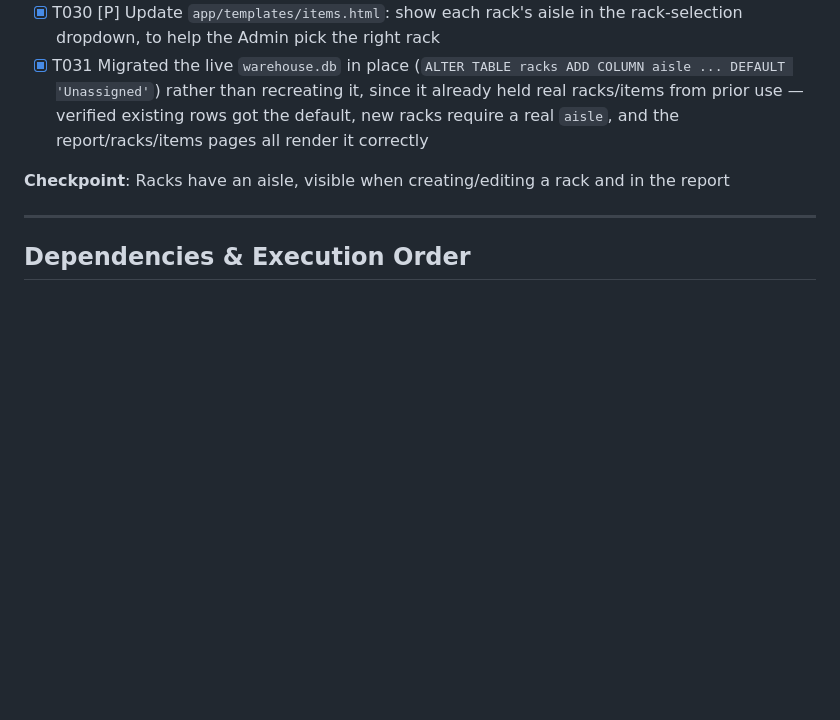
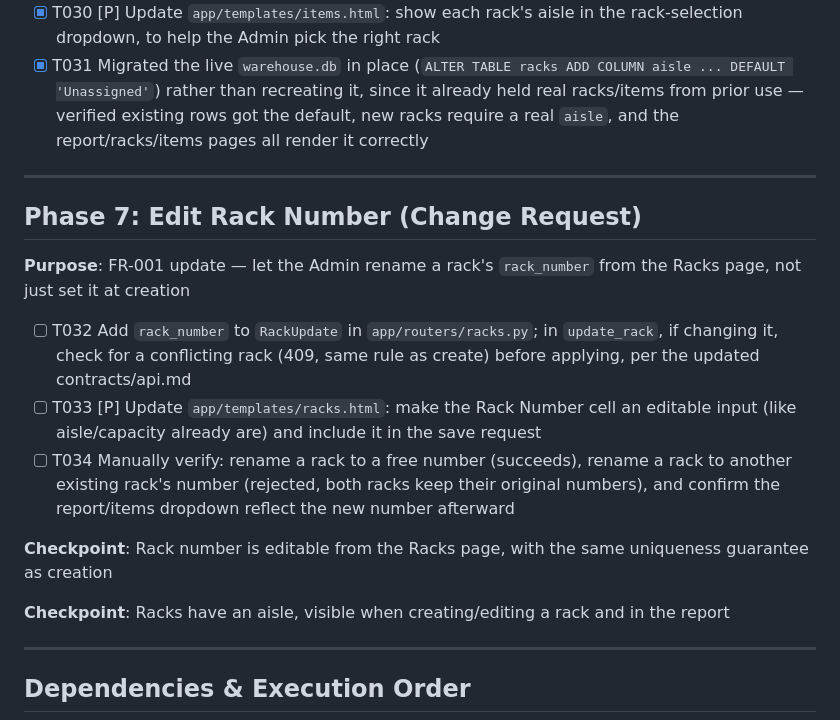
Before and after one commit to kenysingh-lab/Kanwar_First_SDD, a Markdown page: specs/001-inventory-tracking/tasks.md, the part around the change. Drawn GitHub-style; blank space fills up the shorter version.

```diff
--- a/specs/001-inventory-tracking/tasks.md
+++ b/specs/001-inventory-tracking/tasks.md
@@ -119,6 +119,19 @@ in the report (FR-007/SC-002 updates)
 - [X] T030 [P] Update `app/templates/items.html`: show each rack's aisle in the rack-selection dropdown, to help the Admin pick the right rack
 - [X] T031 Migrated the live `warehouse.db` in place (`ALTER TABLE racks ADD COLUMN aisle ... DEFAULT 'Unassigned'`) rather than recreating it, since it already held real racks/items from prior use — verified existing rows got the default, new racks require a real `aisle`, and the report/racks/items pages all render it correctly
 
+---
+
+## Phase 7: Edit Rack Number (Change Request)
+
+**Purpose**: FR-001 update — let the Admin rename a rack's `rack_number` from
+the Racks page, not just set it at creation
+
+- [ ] T032 Add `rack_number` to `RackUpdate` in `app/routers/racks.py`; in `update_rack`, if changing it, check for a conflicting rack (409, same rule as create) before applying, per the updated contracts/api.md
+- [ ] T033 [P] Update `app/templates/racks.html`: make the Rack Number cell an editable input (like aisle/capacity already are) and include it in the save request
+- [ ] T034 Manually verify: rename a rack to a free number (succeeds), rename a rack to another existing rack's number (rejected, both racks keep their original numbers), and confirm the report/items dropdown reflect the new number afterward
+
+**Checkpoint**: Rack number is editable from the Racks page, with the same uniqueness guarantee as creation
+
 **Checkpoint**: Racks have an aisle, visible when creating/editing a rack and in the report
 
 ---
```
Also changed, not shown: specs/001-inventory-tracking/spec.md (+5 -1 lines), 1 other file.
